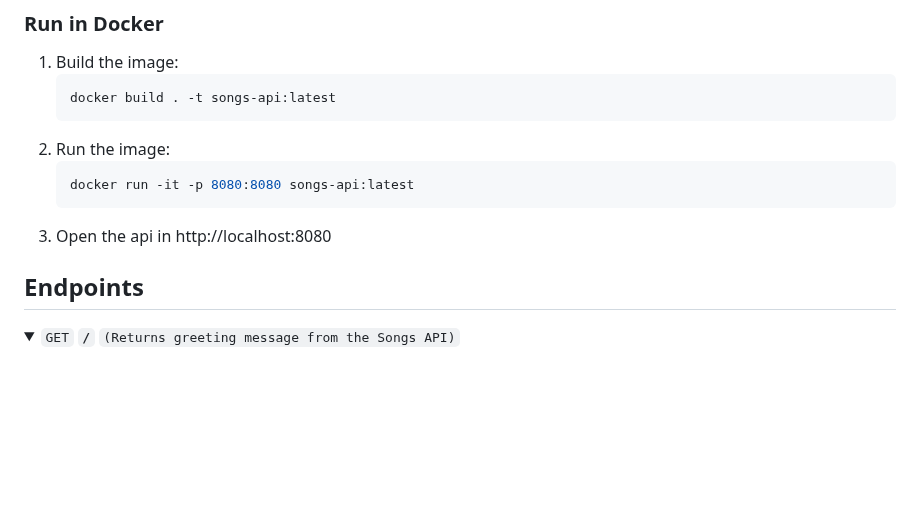
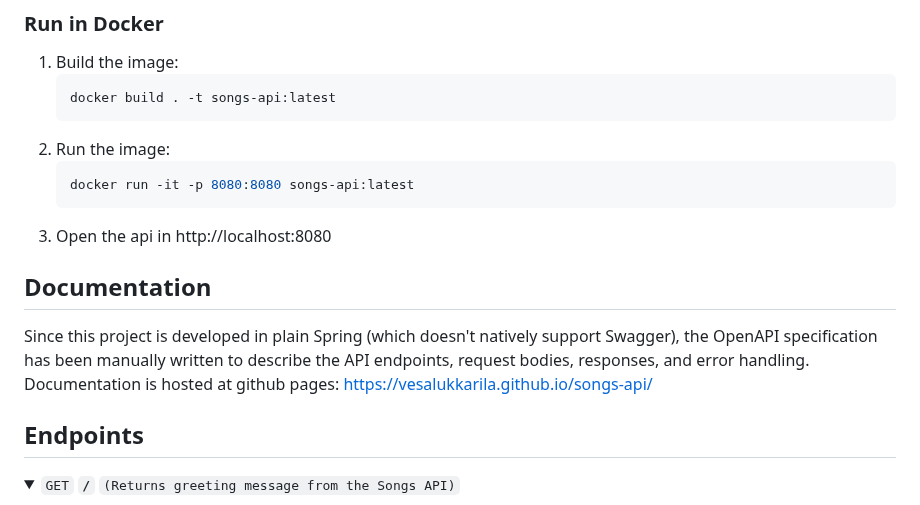
Before and after one commit to vesalukkarila/songs-api, a Markdown page: README.md, the part around the change. Drawn GitHub-style; folded sections open; blank space fills up the shorter version.

Commit message:
add link to documentation

````diff
--- a/README.md
+++ b/README.md
@@ -41,6 +41,10 @@ To run the application, you have two choices:
     docker run -it -p 8080:8080 songs-api:latest
     ```
 3. Open the api in http://localhost:8080
+
+## Documentation
+Since this project is developed in plain Spring (which doesn't natively support Swagger), the OpenAPI specification has been manually written to describe the API endpoints, request bodies, responses, and error handling. Documentation is hosted at github pages:
+https://vesalukkarila.github.io/songs-api/
 
 ## Endpoints
 
````
